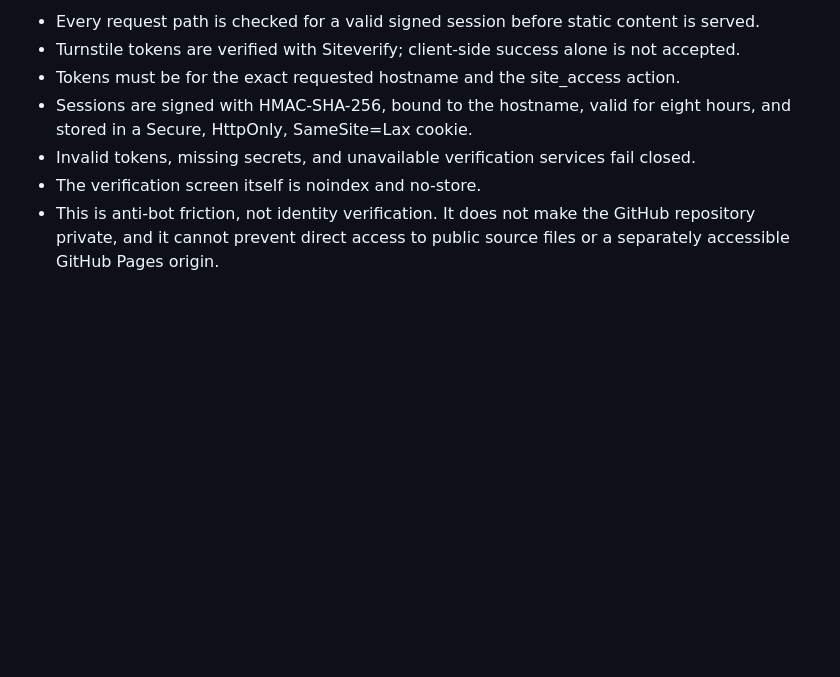
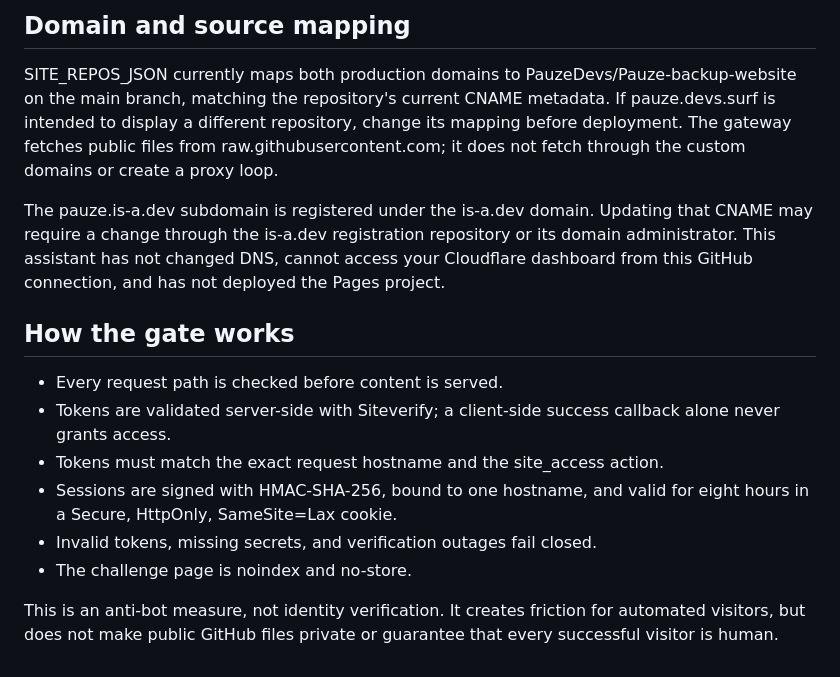
Before and after one commit to PauzeDevs/Pauze-backup-website, a Markdown page: security-gateway/README.md, the part around one of its changes. Rendered like a GitHub page; blank space fills up the shorter version.

```diff
--- a/security-gateway/README.md
+++ b/security-gateway/README.md
@@ -51,8 +48,17 @@ SITE_REPOS_JSON currently maps both hostnames to PauzeDevs/Pauze-backup-website
 
-- Every request path is checked for a valid signed session before static content is served.
-- Turnstile tokens are verified with Siteverify; client-side success alone is not accepted.
-- Tokens must be for the exact requested hostname and the site_access action.
-- Sessions are signed with HMAC-SHA-256, bound to the hostname, valid for eight hours, and stored in a Secure, HttpOnly, SameSite=Lax cookie.
-- Invalid tokens, missing secrets, and unavailable verification services fail closed.
-- The verification screen itself is noindex and no-store.
-- This is anti-bot friction, not identity verification. It does not make the GitHub repository private, and it cannot prevent direct access to public source files or a separately accessible GitHub Pages origin.
+## Domain and source mapping
+
+SITE_REPOS_JSON currently maps both production domains to PauzeDevs/Pauze-backup-website on the main branch, matching the repository's current CNAME metadata. If pauze.devs.surf is intended to display a different repository, change its mapping before deployment. The gateway fetches public files from raw.githubusercontent.com; it does not fetch through the custom domains or create a proxy loop.
+
+The pauze.is-a.dev subdomain is registered under the is-a.dev domain. Updating that CNAME may require a change through the is-a.dev registration repository or its domain administrator. This assistant has not changed DNS, cannot access your Cloudflare dashboard from this GitHub connection, and has not deployed the Pages project.
+
+## How the gate works
+
+- Every request path is checked before content is served.
+- Tokens are validated server-side with Siteverify; a client-side success callback alone never grants access.
+- Tokens must match the exact request hostname and the site_access action.
+- Sessions are signed with HMAC-SHA-256, bound to one hostname, and valid for eight hours in a Secure, HttpOnly, SameSite=Lax cookie.
+- Invalid tokens, missing secrets, and verification outages fail closed.
+- The challenge page is noindex and no-store.
+
+This is an anti-bot measure, not identity verification. It creates friction for automated visitors, but does not make public GitHub files private or guarantee that every successful visitor is human.
```
Also changed, not shown: other parts of security-gateway/README.md (+24 -27 lines).
